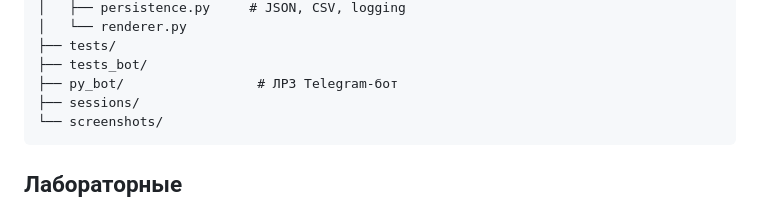
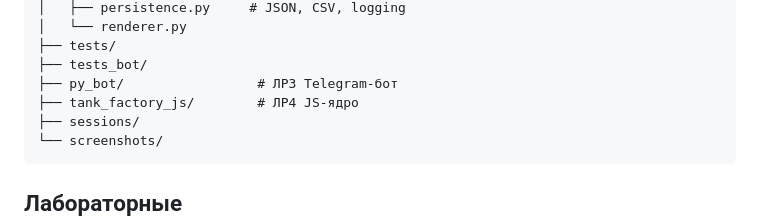
Before and after one commit to lMilleRl/PyGame_TankFactory, a Markdown page: README.md, the part around the change. Drawn GitHub-style.

Commit message:
List tank_factory_js in the project tree

````diff
--- a/README.md
+++ b/README.md
@@ -90,6 +90,7 @@ PyGame_TankFactory/
 ├── tests/
 ├── tests_bot/
 ├── py_bot/                 # ЛР3 Telegram-бот
+├── tank_factory_js/        # ЛР4 JS-ядро
 ├── sessions/
 └── screenshots/
 ```
````
